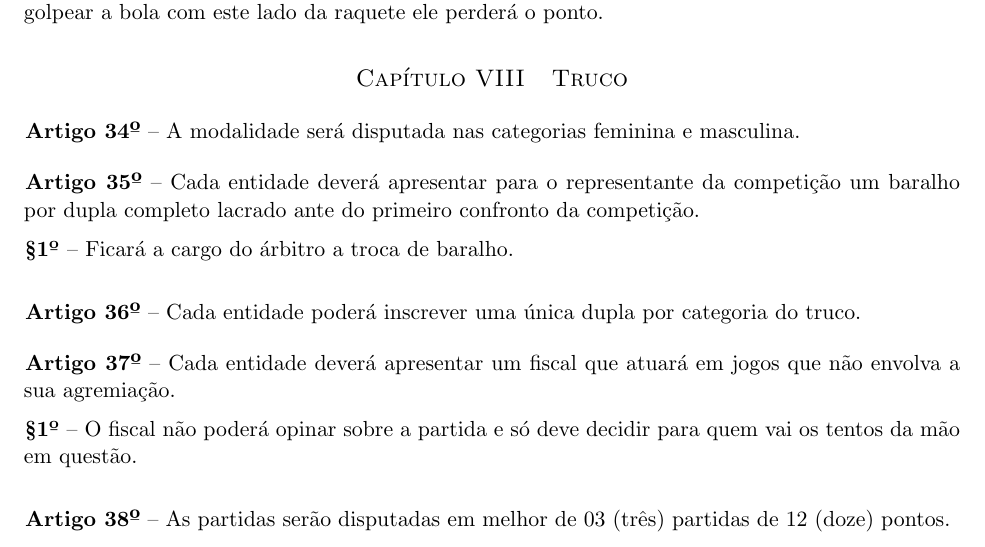
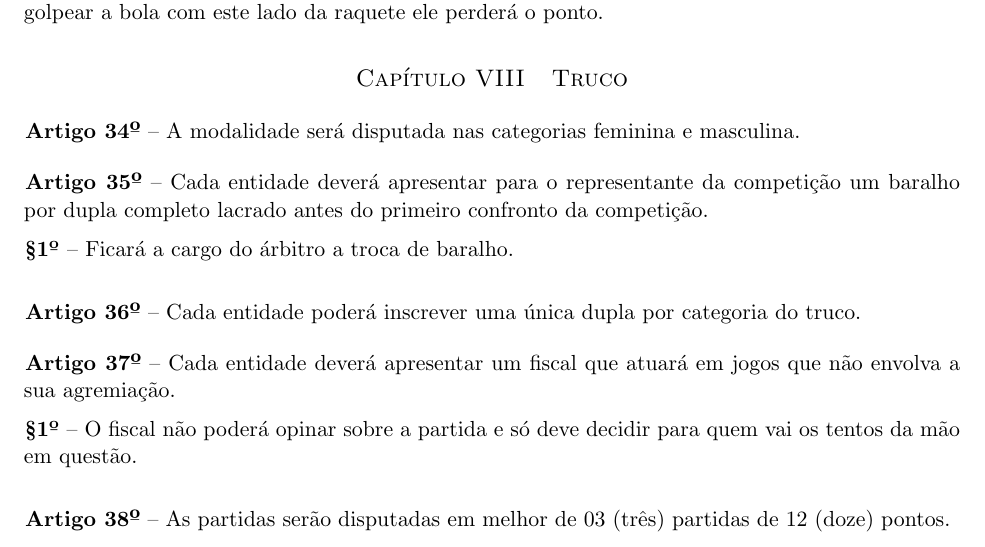
Before and after one commit to rmobis/estatuto-intercomp, a LaTeX document (modalidades/_index.tex, which reads modalidades/truco.tex): part of page 8 of 11, cut so that both start at the same text. Compiled offline with pdfLaTeX.

Commit message:
corrigir mais um errinho de digitação

```diff
--- a/modalidades/truco.tex
+++ b/modalidades/truco.tex
@@ -5,7 +5,7 @@
 \end{article}
 
 \begin{article}
-	Cada entidade deverá apresentar para o representante da competição um baralho por dupla completo lacrado ante do primeiro confronto da competição.
+	Cada entidade deverá apresentar para o representante da competição um baralho por dupla completo lacrado antes do primeiro confronto da competição.
 
 	\begin{xparagraph}
 		Ficará a cargo do árbitro a troca de baralho.
```
